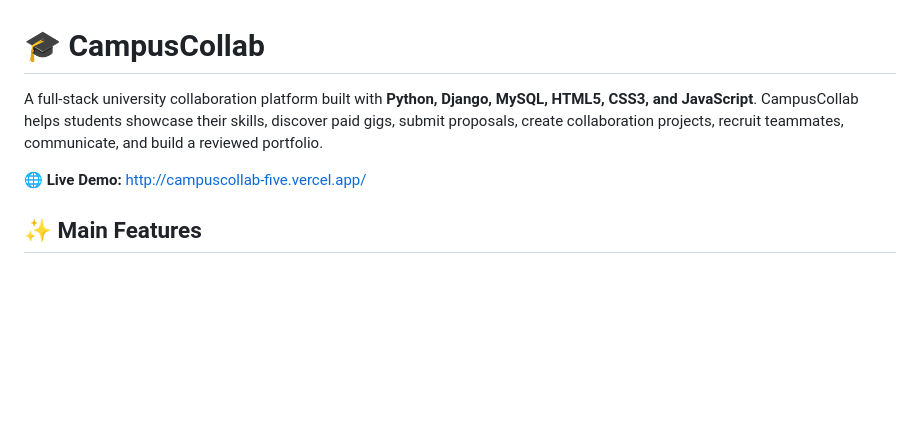
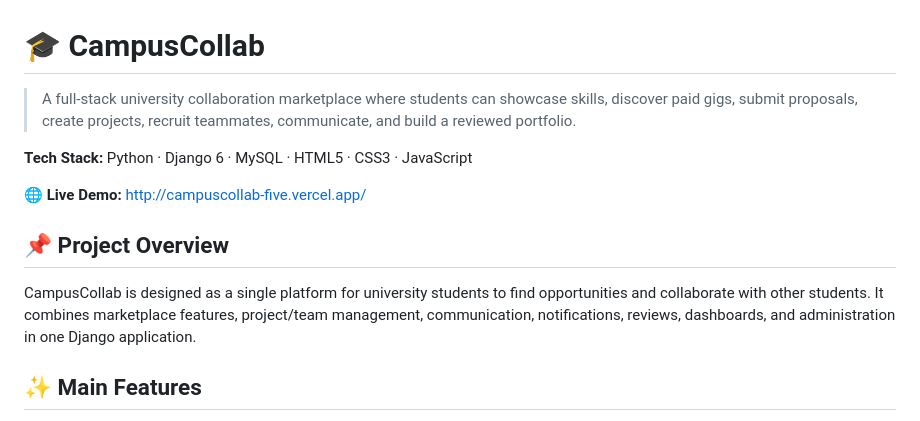
Before and after one commit to abrar-jaman-gazi/MyCampusCollab, a Markdown page: README.md, the part around the change. Drawn GitHub-style; blank space fills up the shorter version.

Commit message:
docs: polish CampusCollab README

```diff
--- a/README.md
+++ b/README.md
@@ -1,8 +1,14 @@
 # 🎓 CampusCollab
 
-A full-stack university collaboration platform built with **Python, Django, MySQL, HTML5, CSS3, and JavaScript**. CampusCollab helps students showcase their skills, discover paid gigs, submit proposals, create collaboration projects, recruit teammates, communicate, and build a reviewed portfolio.
+> A full-stack university collaboration marketplace where students can showcase skills, discover paid gigs, submit proposals, create projects, recruit teammates, communicate, and build a reviewed portfolio.
+
+**Tech Stack:** Python · Django 6 · MySQL · HTML5 · CSS3 · JavaScript
 
 🌐 **Live Demo:** http://campuscollab-five.vercel.app/
+
+## 📌 Project Overview
+
+CampusCollab is designed as a single platform for university students to find opportunities and collaborate with other students. It combines marketplace features, project/team management, communication, notifications, reviews, dashboards, and administration in one Django application.
 
 ## ✨ Main Features
 
```
